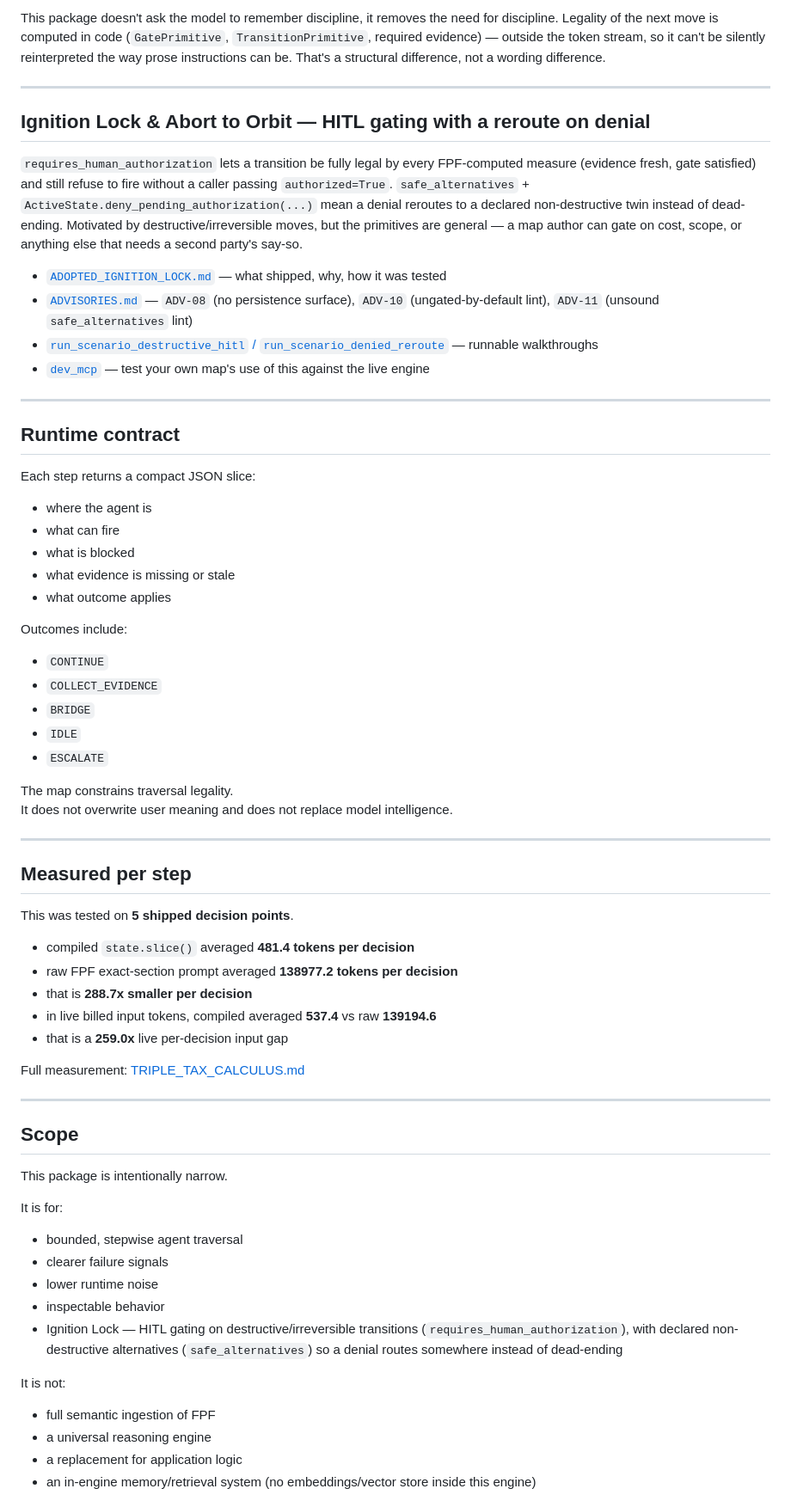
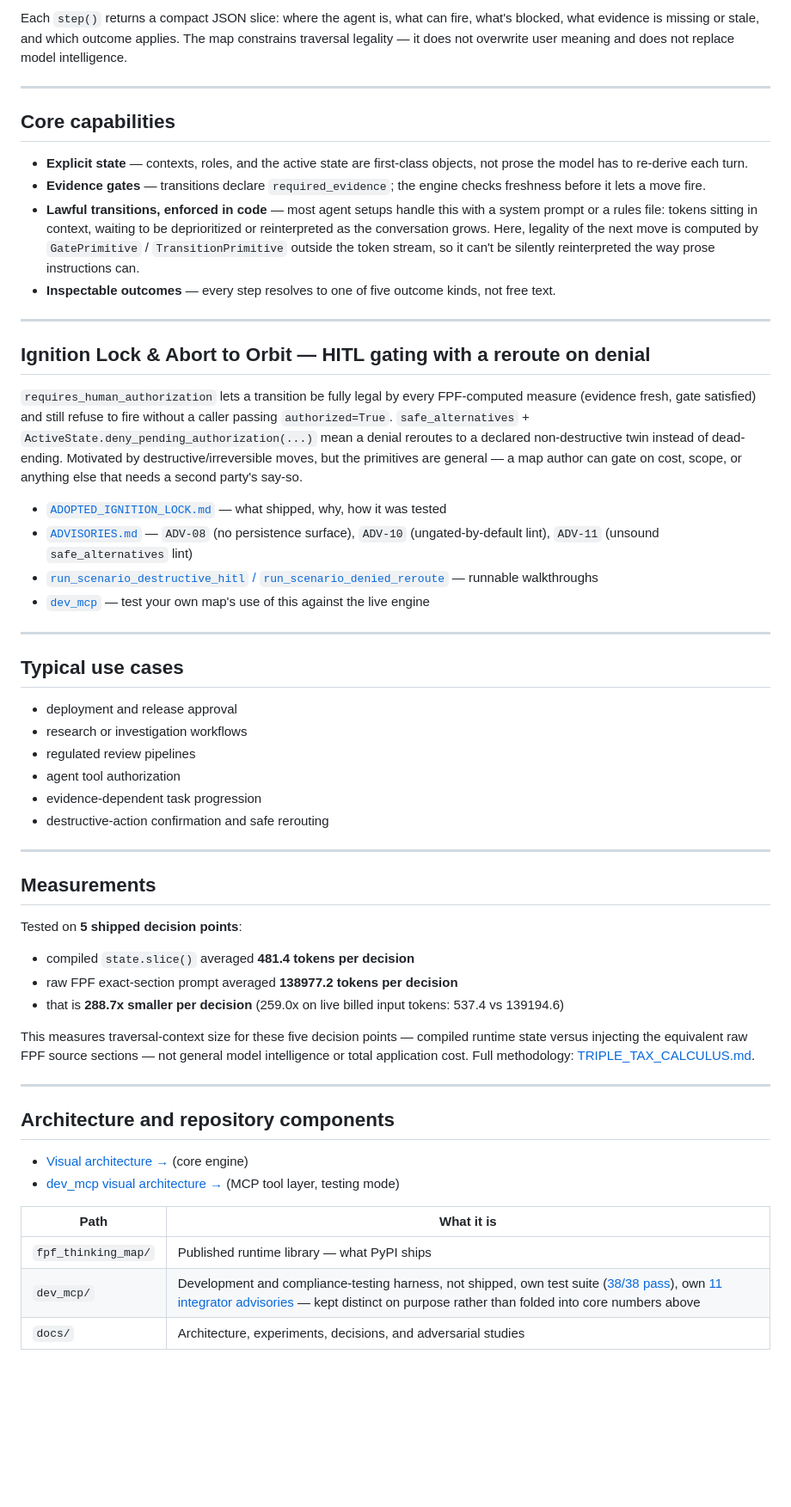
Before and after one commit to igareosh/fpf-agentic-thinking-map, a Markdown page: README.md, the part around one of its changes. Shown at 86% size. Rendered like a GitHub page; blank space fills up the shorter version.

```diff
--- a/README.md
+++ b/README.md
@@ -87,10 +98,17 @@ conversation grows.
 
-This package doesn't ask the model to remember discipline, it removes the
-need for discipline. Legality of the next move is computed in code
-(`GatePrimitive`, `TransitionPrimitive`, required evidence) — outside the
-token stream, so it can't be silently reinterpreted the way prose
-instructions can be. That's a structural difference, not a wording
-difference.
+Each `step()` returns a compact JSON slice: where the agent is, what can
+fire, what's blocked, what evidence is missing or stale, and which outcome
+applies. The map constrains traversal legality — it does not overwrite user
+meaning and does not replace model intelligence.
+
+---
+
+## Core capabilities
+
+- **Explicit state** — contexts, roles, and the active state are first-class objects, not prose the model has to re-derive each turn.
+- **Evidence gates** — transitions declare `required_evidence`; the engine checks freshness before it lets a move fire.
+- **Lawful transitions, enforced in code** — most agent setups handle this with a system prompt or a rules file: tokens sitting in context, waiting to be deprioritized or reinterpreted as the conversation grows. Here, legality of the next move is computed by `GatePrimitive` / `TransitionPrimitive` outside the token stream, so it can't be silently reinterpreted the way prose instructions can.
+- **Inspectable outcomes** — every step resolves to one of five outcome kinds, not free text.
 
 ---
 
@@ -102,8 +120,8 @@ fire without a caller passing `authorized=True`. `safe_alternatives` +
 `ActiveState.deny_pending_authorization(...)` mean a denial reroutes to a
 declared non-destructive twin instead of dead-ending. Motivated by
 destructive/irreversible moves, but the primitives are general — a map
-author can gate on cost, scope, or anything else that needs a second party's
-say-so.
+author can gate on cost, scope, or anything else that needs a second
+party's say-so.
 
 - [`ADOPTED_IGNITION_LOCK.md`](docs/deep/ADOPTED_IGNITION_LOCK.md) — what shipped, why, how it was tested
 - [`ADVISORIES.md`](docs/deep/ADVISORIES.md) — `ADV-08` (no persistence surface), `ADV-10` (ungated-by-default lint), `ADV-11` (unsound `safe_alternatives` lint)
@@ -112,61 +130,40 @@ say-so.
 
 ---
 
-## Runtime contract
+## Typical use cases
 
-Each step returns a compact JSON slice:
-
-- where the agent is
-- what can fire
-- what is blocked
-- what evidence is missing or stale
-- what outcome applies
-
-Outcomes include:
-
-- `CONTINUE`
-- `COLLECT_EVIDENCE`
-- `BRIDGE`
-- `IDLE`
-- `ESCALATE`
-
-The map constrains traversal legality.
-It does not overwrite user meaning and does not replace model intelligence.
+- deployment and release approval
+- research or investigation workflows
+- regulated review pipelines
+- agent tool authorization
+- evidence-dependent task progression
+- destructive-action confirmation and safe rerouting
 
 ---
 
-## Measured per step
+## Measurements
 
-This was tested on **5 shipped decision points**.
+Tested on **5 shipped decision points**:
 
 - compiled `state.slice()` averaged **481.4 tokens per decision**
 - raw FPF exact-section prompt averaged **138977.2 tokens per decision**
-- that is **288.7x smaller per decision**
-- in live billed input tokens, compiled averaged **537.4** vs raw **139194.6**
-- that is a **259.0x** live per-decision input gap
+- that is **288.7x smaller per decision** (259.0x on live billed input tokens: 537.4 vs 139194.6)
 
-Full measurement: [TRIPLE_TAX_CALCULUS.md](docs/deep/TRIPLE_TAX_CALCULUS.md)
+This measures traversal-context size for these five decision points —
+compiled runtime state versus injecting the equivalent raw FPF source
+sections — not general model intelligence or total application cost. Full
+methodology: [TRIPLE_TAX_CALCULUS.md](docs/deep/TRIPLE_TAX_CALCULUS.md).
 
 ---
 
-## Scope
+## Architecture and repository components
 
-This package is intentionally narrow.
+- [Visual architecture →](ARCHITECTURE.md) (core engine)
+- [dev_mcp visual architecture →](dev_mcp/ARCHITECTURE.md) (MCP tool layer, testing mode)
 
-It is for:
+| Path | What it is |
+|---|---|
+| `fpf_thinking_map/` | Published runtime library — what PyPI ships |
+| `dev_mcp/` | Development and compliance-testing harness, not shipped, own test suite ([38/38 pass](dev_mcp/test_server.py)), own [11 integrator advisories](docs/deep/ADVISORIES.md) — kept distinct on purpose rather than folded into core numbers above |
+| `docs/` | Architecture, experiments, decisions, and adversarial studies |
 
-- bounded, stepwise agent traversal
-- clearer failure signals
-- lower runtime noise
-- inspectable behavior
-- Ignition Lock — HITL gating on destructive/irreversible transitions (`requires_human_authorization`),
-  with declared non-destructive alternatives (`safe_alternatives`) so a denial
-  routes somewhere instead of dead-ending
-
-It is not:
-
-- full semantic ingestion of FPF
-- a universal reasoning engine
-- a replacement for application logic
-- an in-engine memory/retrieval system (no embeddings/vector store inside this engine)
-
```
Also changed, not shown: other parts of README.md (+114 -184 lines).
